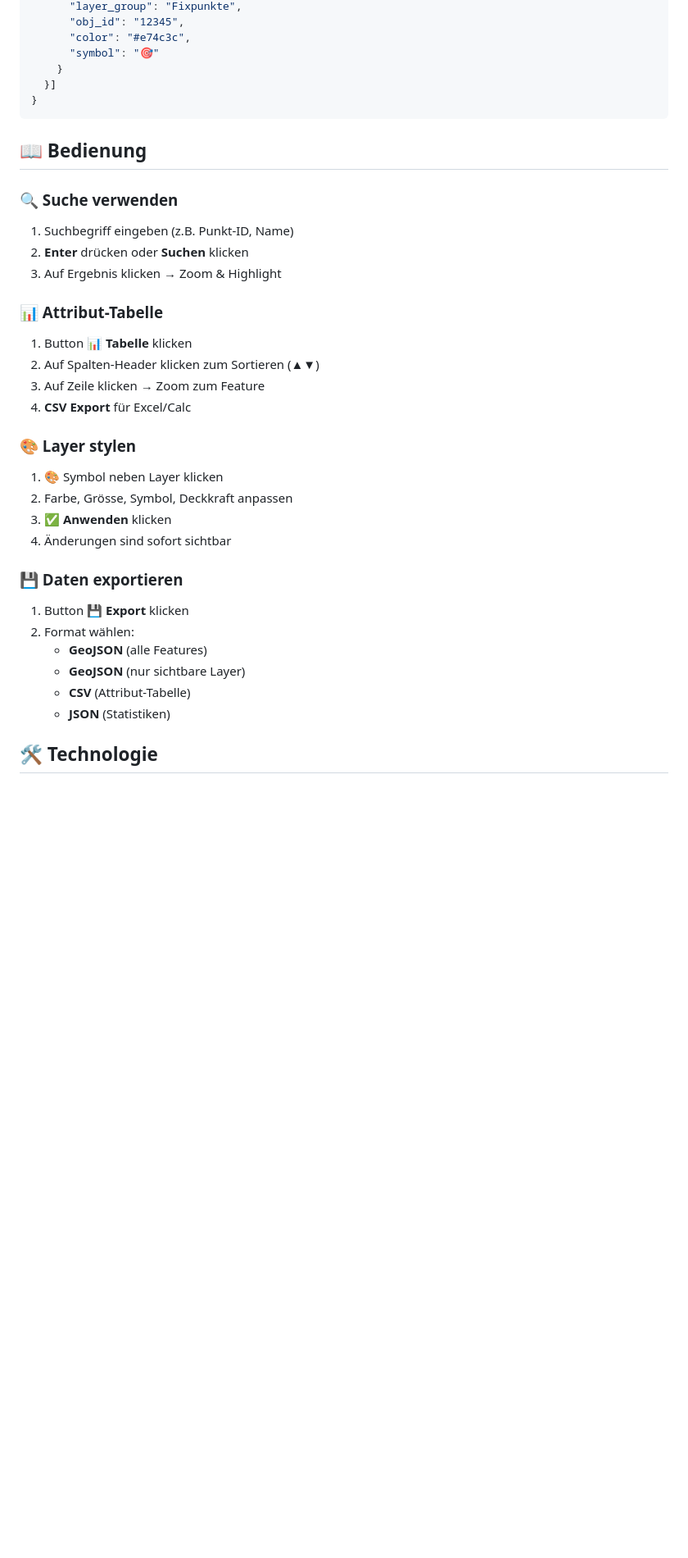
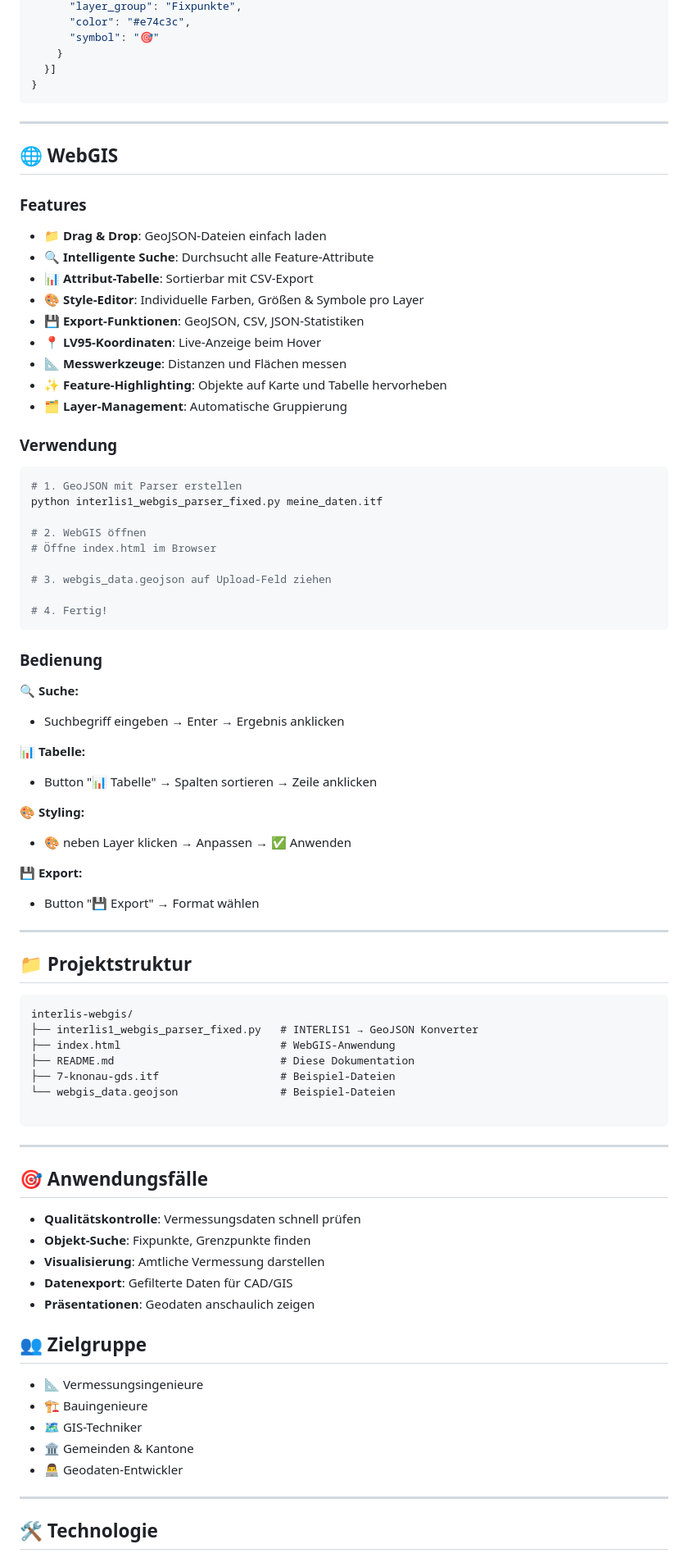
Before and after one commit to elle-6/interlis-webgis, a Markdown page: README.md, the part around the change printed below. Shown: that part at 82% size. Rendered like a GitHub page; blank space fills up the shorter version.

````diff
--- a/README.md
+++ b/README.md
@@ -54,5 +85,4 @@ Ein interaktives WebGIS-Tool zur Visualisierung und Analyse von Schweizer Vermes
       "layer_group": "Fixpunkte",
-      "obj_id": "12345",
       "color": "#e74c3c",
       "symbol": "🎯"
     }
@@ -60,32 +90,83 @@ Ein interaktives WebGIS-Tool zur Visualisierung und Analyse von Schweizer Vermes
 }
 ```
 
-## 📖 Bedienung
+---
 
-### 🔍 Suche verwenden
-1. Suchbegriff eingeben (z.B. Punkt-ID, Name)
-2. **Enter** drücken oder **Suchen** klicken
-3. Auf Ergebnis klicken → Zoom & Highlight
+## 🌐 WebGIS
 
-### 📊 Attribut-Tabelle
-1. Button **📊 Tabelle** klicken
-2. Auf Spalten-Header klicken zum Sortieren (▲▼)
-3. Auf Zeile klicken → Zoom zum Feature
-4. **CSV Export** für Excel/Calc
+### Features
 
-### 🎨 Layer stylen
-1. **🎨** Symbol neben Layer klicken
-2. Farbe, Grösse, Symbol, Deckkraft anpassen
-3. **✅ Anwenden** klicken
-4. Änderungen sind sofort sichtbar
+- **📁 Drag & Drop**: GeoJSON-Dateien einfach laden
+- **🔍 Intelligente Suche**: Durchsucht alle Feature-Attribute
+- **📊 Attribut-Tabelle**: Sortierbar mit CSV-Export
+- **🎨 Style-Editor**: Individuelle Farben, Größen & Symbole pro Layer
+- **💾 Export-Funktionen**: GeoJSON, CSV, JSON-Statistiken
+- **📍 LV95-Koordinaten**: Live-Anzeige beim Hover
+- **📐 Messwerkzeuge**: Distanzen und Flächen messen
+- **✨ Feature-Highlighting**: Objekte auf Karte und Tabelle hervorheben
+- **🗂️ Layer-Management**: Automatische Gruppierung
 
-### 💾 Daten exportieren
-1. Button **💾 Export** klicken
-2. Format wählen:
-   - **GeoJSON** (alle Features)
-   - **GeoJSON** (nur sichtbare Layer)
-   - **CSV** (Attribut-Tabelle)
-   - **JSON** (Statistiken)
+### Verwendung
+
+```bash
+# 1. GeoJSON mit Parser erstellen
+python interlis1_webgis_parser_fixed.py meine_daten.itf
+
+# 2. WebGIS öffnen
+# Öffne index.html im Browser
+
+# 3. webgis_data.geojson auf Upload-Feld ziehen
+
+# 4. Fertig!
+```
+
+### Bedienung
+
+**🔍 Suche:**
+- Suchbegriff eingeben → Enter → Ergebnis anklicken
+
+**📊 Tabelle:**
+- Button "📊 Tabelle" → Spalten sortieren → Zeile anklicken
+
+**🎨 Styling:**
+- 🎨 neben Layer klicken → Anpassen → ✅ Anwenden
+
+**💾 Export:**
+- Button "💾 Export" → Format wählen
+
+---
+
+## 📁 Projektstruktur
+
+```
+interlis-webgis/
+├── interlis1_webgis_parser_fixed.py   # INTERLIS1 → GeoJSON Konverter
+├── index.html                         # WebGIS-Anwendung
+├── README.md                          # Diese Dokumentation
+├── 7-knonau-gds.itf                   # Beispiel-Dateien
+└── webgis_data.geojson                # Beispiel-Dateien
+
+```
+
+---
+
+## 🎯 Anwendungsfälle
+
+- **Qualitätskontrolle**: Vermessungsdaten schnell prüfen
+- **Objekt-Suche**: Fixpunkte, Grenzpunkte finden
+- **Visualisierung**: Amtliche Vermessung darstellen
+- **Datenexport**: Gefilterte Daten für CAD/GIS
+- **Präsentationen**: Geodaten anschaulich zeigen
+
+## 👥 Zielgruppe
+
+- 📐 Vermessungsingenieure
+- 🏗️ Bauingenieure
+- 🗺️ GIS-Techniker
+- 🏛️ Gemeinden & Kantone
+- 👨‍💻 Geodaten-Entwickler
+
+---
 
 ## 🛠️ Technologie
 
````
Also changed, not shown: other parts of README.md (+91 -39 lines).
